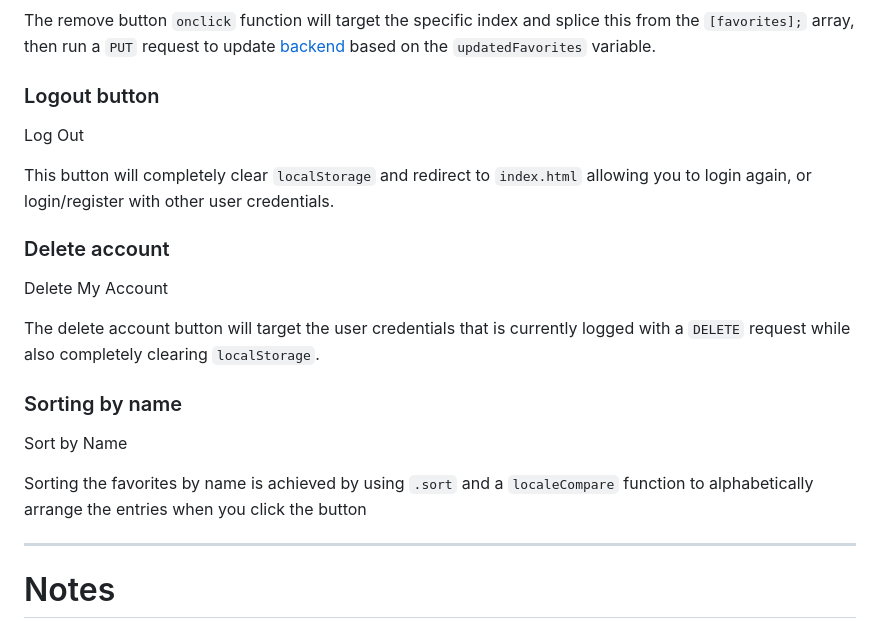
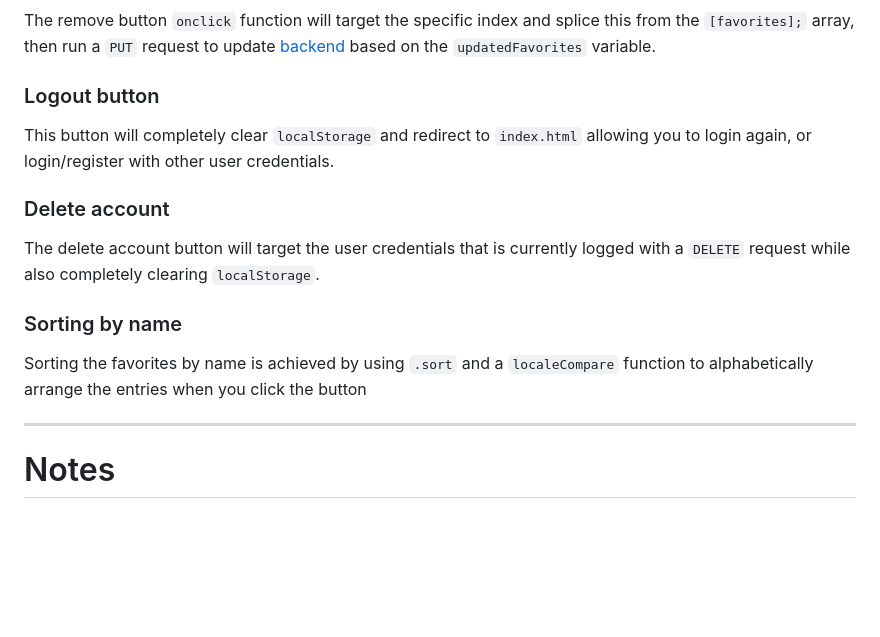
Before and after one commit to oddzor/JavaScript-og-API-Eksamen-2024, a Markdown page: README.md, the part around the change printed below. Drawn GitHub-style; blank space fills up the shorter version.

Commit message:
formatting readme

```diff
--- a/README.md
+++ b/README.md
@@ -126,27 +123,27 @@ User specific data is retrieved from the [backend](https://crudcrud.com/Dashboar
 The remove button ``onclick`` function will target the specific index and splice this from the ``[favorites];`` array, then run a ``PUT`` request to update [backend](https://crudcrud.com/Dashboard/49b54a659c37444badaa69070d61b85a) based on the ``updatedFavorites`` variable.
-
 
 
 ### Logout button
 
-<button>Log Out</button>
 
 This button will completely clear ``localStorage`` and redirect to ``index.html`` allowing you to login again, or login/register with other user credentials.
 
+
 ### Delete account
 
-<button>Delete My Account</button>
 
 The delete account button will target the user credentials that is currently logged with a ``DELETE`` request while also completely clearing ``localStorage``.
 
 
 ### Sorting by name
 
-<button>Sort by Name </button>
 
 Sorting the favorites by name is achieved by using ``.sort`` and a ``localeCompare`` function to alphabetically arrange the entries when you click the button
 
+
 <hr>
+
+
 
 # Notes
 
```
Also changed, not shown: other parts of README.md (+0 -3 lines).
